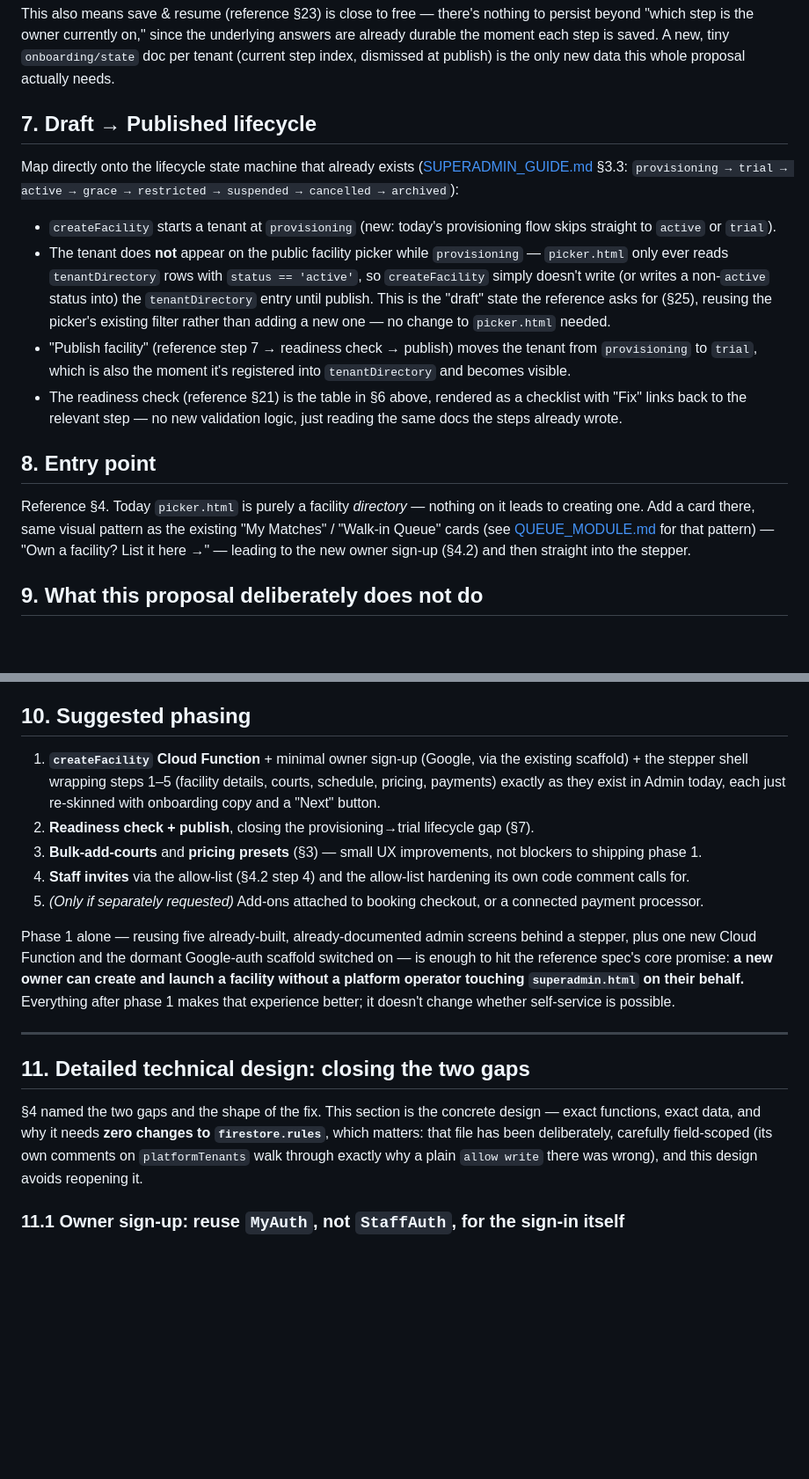
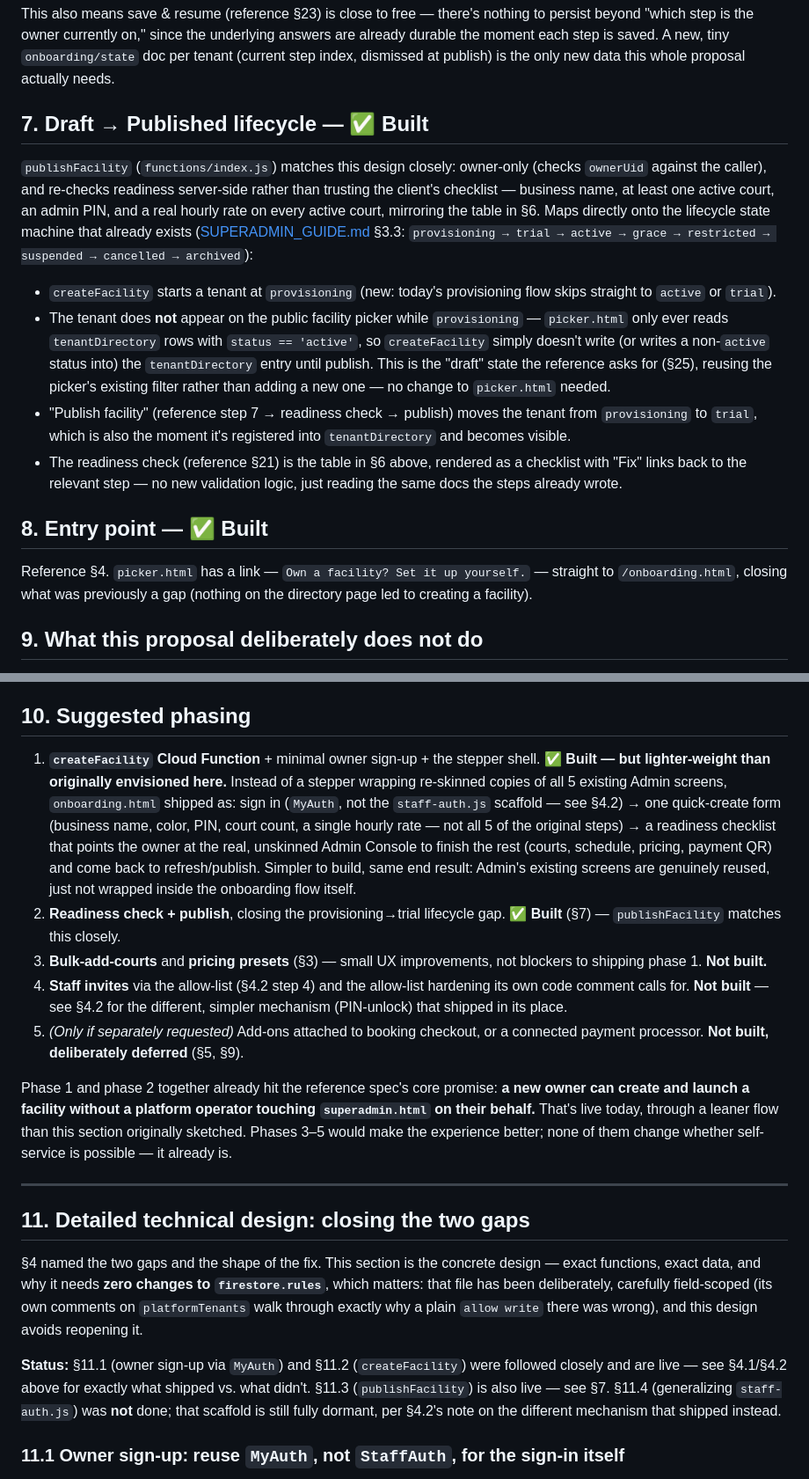
Before and after one commit to pharveylg/courtbooking, a Markdown page: FACILITY_ONBOARDING_PROPOSAL.md, 2 parts joined by grey strips. Shown at 88% size. Drawn GitHub-style; blank space fills up the shorter version.

```diff
--- a/FACILITY_ONBOARDING_PROPOSAL.md
+++ b/FACILITY_ONBOARDING_PROPOSAL.md
@@ -161,9 +157,14 @@ underlying answers are already durable the moment each step is saved. A new,
 tiny `onboarding/state` doc per tenant (current step index, dismissed at
 publish) is the only new data this whole proposal actually needs.
 
-## 7. Draft → Published lifecycle
+## 7. Draft → Published lifecycle — ✅ Built
 
-Map directly onto the lifecycle state machine that already exists
+`publishFacility` (`functions/index.js`) matches this design closely:
+owner-only (checks `ownerUid` against the caller), and re-checks readiness
+server-side rather than trusting the client's checklist — business name, at
+least one active court, an admin PIN, and a real hourly rate on every
+active court, mirroring the table in §6. Maps directly onto the lifecycle
+state machine that already exists
 ([SUPERADMIN_GUIDE.md](SUPERADMIN_GUIDE.md) §3.3:
 `provisioning → trial → active → grace → restricted → suspended → cancelled → archived`):
 
@@ -183,13 +184,11 @@ Map directly onto the lifecycle state machine that already exists
   a checklist with "Fix" links back to the relevant step — no new validation
   logic, just reading the same docs the steps already wrote.
 
-## 8. Entry point
+## 8. Entry point — ✅ Built
 
-Reference §4. Today `picker.html` is purely a facility *directory* — nothing
-on it leads to creating one. Add a card there, same visual pattern as the
-existing "My Matches" / "Walk-in Queue" cards (see [QUEUE_MODULE.md](QUEUE_MODULE.md)
-for that pattern) — "Own a facility? List it here →" — leading to the new
-owner sign-up (§4.2) and then straight into the stepper.
+Reference §4. `picker.html` has a link — `Own a facility? Set it up
+yourself.` — straight to `/onboarding.html`, closing what was previously a
+gap (nothing on the directory page led to creating a facility).
 
 ## 9. What this proposal deliberately does not do
 
@@ -210,26 +209,34 @@ owner sign-up (§4.2) and then straight into the stepper.
 
 ## 10. Suggested phasing
 
-1. **`createFacility` Cloud Function** + minimal owner sign-up (Google, via
-   the existing scaffold) + the stepper shell wrapping steps 1–5 (facility
-   details, courts, schedule, pricing, payments) exactly as they exist in
-   Admin today, each just re-skinned with onboarding copy and a "Next" button.
+1. **`createFacility` Cloud Function** + minimal owner sign-up + the stepper
+   shell. **✅ Built — but lighter-weight than originally envisioned here.**
+   Instead of a stepper wrapping re-skinned copies of all 5 existing Admin
+   screens, `onboarding.html` shipped as: sign in (`MyAuth`, not the
+   `staff-auth.js` scaffold — see §4.2) → one quick-create form (business
+   name, color, PIN, court count, a single hourly rate — not all 5 of the
+   original steps) → a readiness checklist that points the owner at the
+   real, unskinned Admin Console to finish the rest (courts, schedule,
+   pricing, payment QR) and come back to refresh/publish. Simpler to build,
+   same end result: Admin's existing screens are genuinely reused, just not
+   wrapped inside the onboarding flow itself.
 2. **Readiness check + publish**, closing the provisioning→trial lifecycle
-   gap (§7).
+   gap. **✅ Built** (§7) — `publishFacility` matches this closely.
 3. **Bulk-add-courts** and **pricing presets** (§3) — small UX improvements,
-   not blockers to shipping phase 1.
+   not blockers to shipping phase 1. **Not built.**
 4. **Staff invites** via the allow-list (§4.2 step 4) and the allow-list
-   hardening its own code comment calls for.
+   hardening its own code comment calls for. **Not built** — see §4.2 for
+   the different, simpler mechanism (PIN-unlock) that shipped in its place.
 5. *(Only if separately requested)* Add-ons attached to booking checkout,
-   or a connected payment processor.
+   or a connected payment processor. **Not built, deliberately deferred**
+   (§5, §9).
 
-Phase 1 alone — reusing five already-built, already-documented admin
-screens behind a stepper, plus one new Cloud Function and the dormant
-Google-auth scaffold switched on — is enough to hit the reference spec's
-core promise: **a new owner can create and launch a facility without a
-platform operator touching `superadmin.html` on their behalf.** Everything
-after phase 1 makes that experience better; it doesn't change whether
-self-service is possible.
+Phase 1 and phase 2 together already hit the reference spec's core promise:
+**a new owner can create and launch a facility without a platform operator
+touching `superadmin.html` on their behalf.** That's live today, through a
+leaner flow than this section originally sketched. Phases 3–5 would make
+the experience better; none of them change whether self-service is
+possible — it already is.
 
 ---
 
@@ -241,6 +248,13 @@ design — exact functions, exact data, and why it needs **zero changes to
 carefully field-scoped (its own comments on `platformTenants` walk through
 exactly why a plain `allow write` there was wrong), and this design avoids
 reopening it.
+
+**Status:** §11.1 (owner sign-up via `MyAuth`) and §11.2 (`createFacility`)
+were followed closely and are live — see §4.1/§4.2 above for exactly what
+shipped vs. what didn't. §11.3 (`publishFacility`) is also live — see §7.
+§11.4 (generalizing `staff-auth.js`) was **not** done; that scaffold is
+still fully dormant, per §4.2's note on the different mechanism that
+shipped instead.
 
 ### 11.1 Owner sign-up: reuse `MyAuth`, not `StaffAuth`, for the sign-in itself
 
```
Also changed, not shown: other parts of FACILITY_ONBOARDING_PROPOSAL.md (+47 -51 lines), CURRENT_ARCHITECTURE.md (+5 -3 lines).
